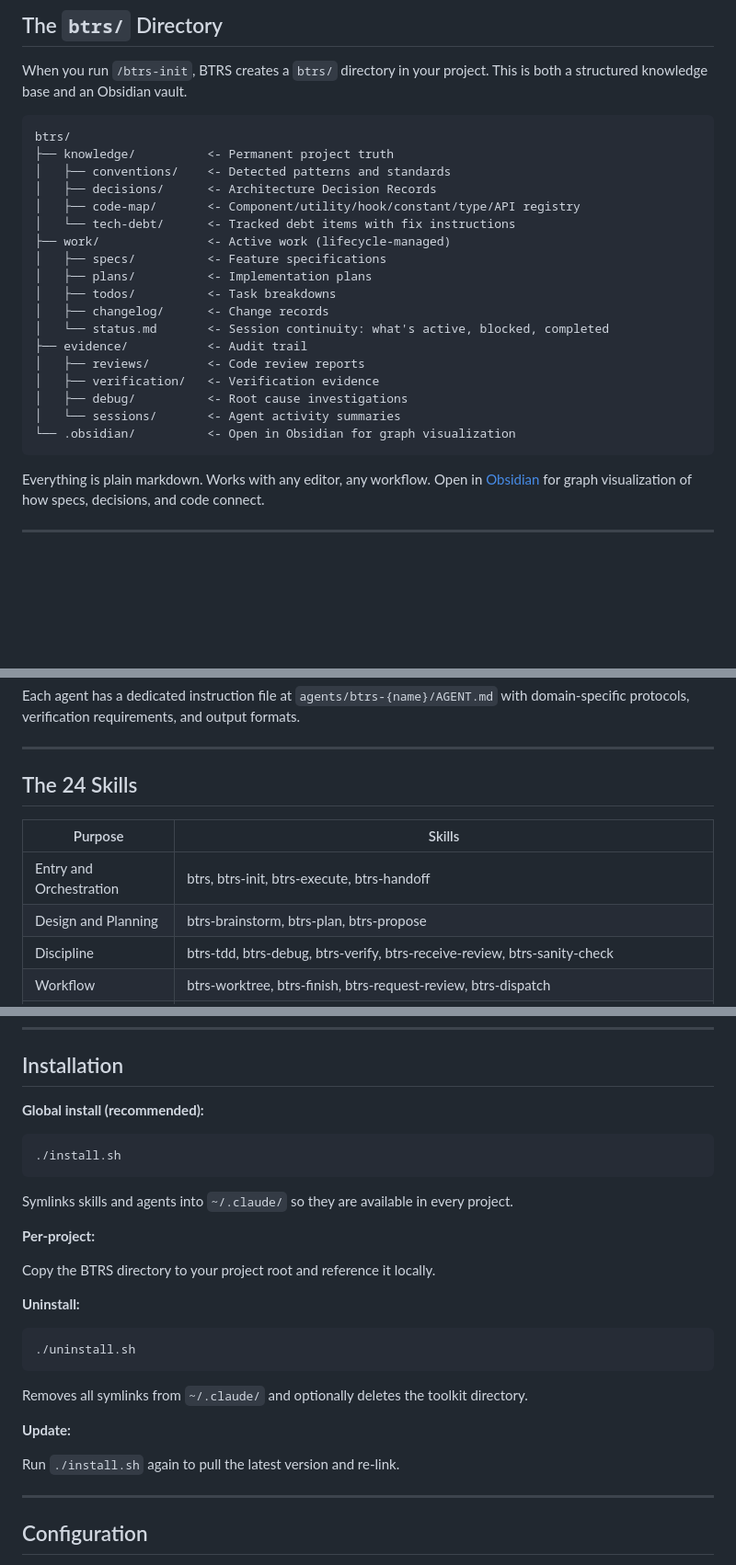
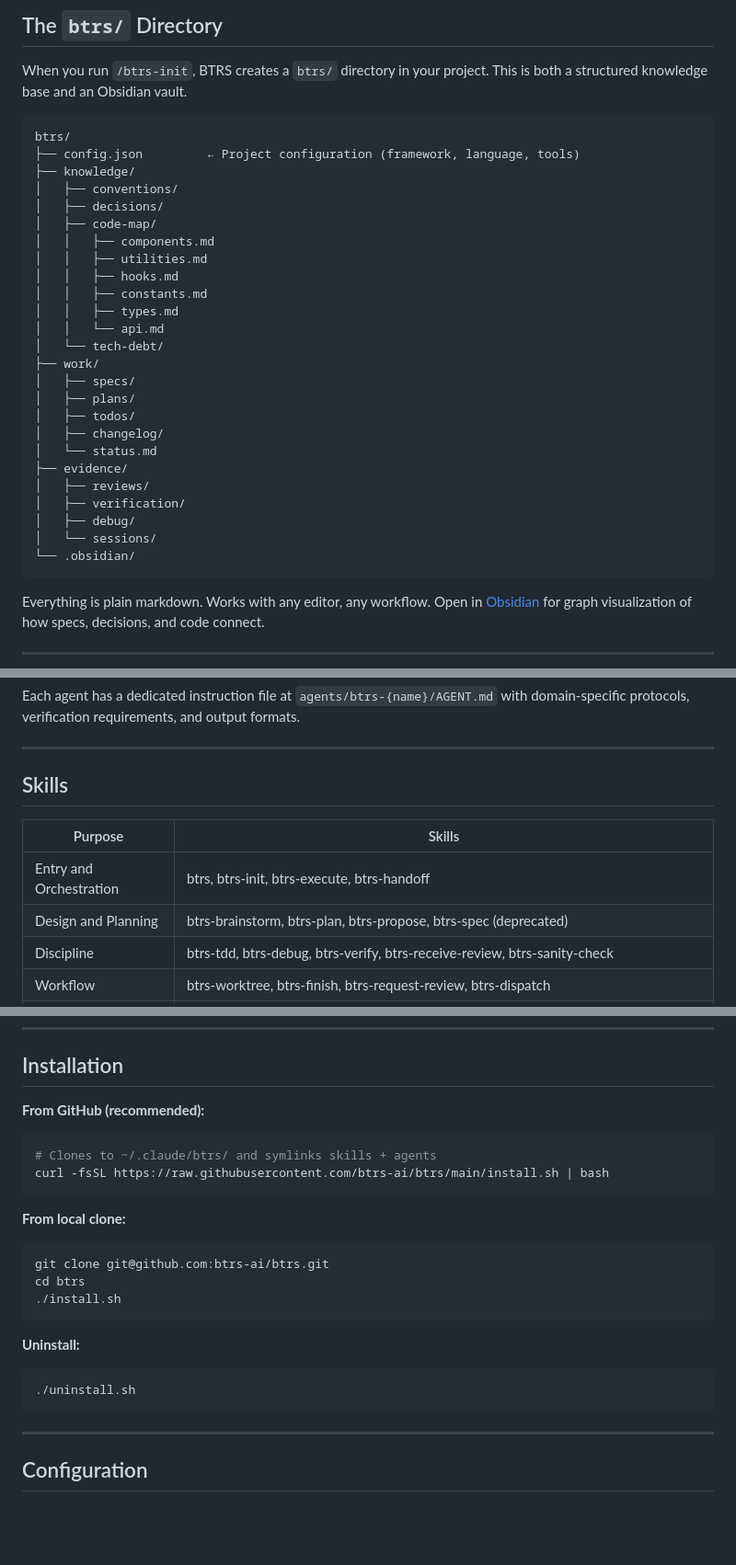
Before and after one commit to btrs-ai/btrs, a Markdown page: README.md, 3 parts joined by grey strips. Shown at 92% size. GitHub-like rendering; blank space fills up the shorter version.

Commit message:
Fix README accuracy: skill count, install description, directory tree, add btrs-spec
Co-Authored-By: Claude Opus 4.6 (1M context) <noreply@anthropic.com>

````diff
--- a/README.md
+++ b/README.md
@@ -39,23 +39,30 @@ When you run `/btrs-init`, BTRS creates a `btrs/` directory in your project. Thi
 
 ```
 btrs/
-├── knowledge/          <- Permanent project truth
-│   ├── conventions/    <- Detected patterns and standards
-│   ├── decisions/      <- Architecture Decision Records
-│   ├── code-map/       <- Component/utility/hook/constant/type/API registry
-│   └── tech-debt/      <- Tracked debt items with fix instructions
-├── work/               <- Active work (lifecycle-managed)
-│   ├── specs/          <- Feature specifications
-│   ├── plans/          <- Implementation plans
-│   ├── todos/          <- Task breakdowns
-│   ├── changelog/      <- Change records
-│   └── status.md       <- Session continuity: what's active, blocked, completed
-├── evidence/           <- Audit trail
-│   ├── reviews/        <- Code review reports
-│   ├── verification/   <- Verification evidence
-│   ├── debug/          <- Root cause investigations
-│   └── sessions/       <- Agent activity summaries
-└── .obsidian/          <- Open in Obsidian for graph visualization
+├── config.json         ← Project configuration (framework, language, tools)
+├── knowledge/
+│   ├── conventions/
+│   ├── decisions/
+│   ├── code-map/
+│   │   ├── components.md
+│   │   ├── utilities.md
+│   │   ├── hooks.md
+│   │   ├── constants.md
+│   │   ├── types.md
+│   │   └── api.md
+│   └── tech-debt/
+├── work/
+│   ├── specs/
+│   ├── plans/
+│   ├── todos/
+│   ├── changelog/
+│   └── status.md
+├── evidence/
+│   ├── reviews/
+│   ├── verification/
+│   ├── debug/
+│   └── sessions/
+└── .obsidian/
 ```
 
 Everything is plain markdown. Works with any editor, any workflow. Open in [Obsidian](https://obsidian.md) for graph visualization of how specs, decisions, and code connect.
@@ -93,12 +100,12 @@ Each agent has a dedicated instruction file at `agents/btrs-{name}/AGENT.md` wit
 
 ---
 
-## The 24 Skills
+## Skills
 
 | Purpose | Skills |
 |---------|--------|
 | Entry and Orchestration | btrs, btrs-init, btrs-execute, btrs-handoff |
-| Design and Planning | btrs-brainstorm, btrs-plan, btrs-propose |
+| Design and Planning | btrs-brainstorm, btrs-plan, btrs-propose, btrs-spec (deprecated) |
 | Discipline | btrs-tdd, btrs-debug, btrs-verify, btrs-receive-review, btrs-sanity-check |
 | Workflow | btrs-worktree, btrs-finish, btrs-request-review, btrs-dispatch |
 | Quality and Ops | btrs-implement, btrs-review, btrs-audit, btrs-deploy, btrs-health, btrs-tech-debt, btrs-research, btrs-analyze, btrs-doc |
@@ -115,29 +122,26 @@ You do not need to memorize these. `/btrs` routes to the right one automatically
 
 ## Installation
 
-**Global install (recommended):**
+**From GitHub (recommended):**
 
 ```bash
+# Clones to ~/.claude/btrs/ and symlinks skills + agents
+curl -fsSL https://raw.githubusercontent.com/btrs-ai/btrs/main/install.sh | bash
+```
+
+**From local clone:**
+
+```bash
+git clone git@github.com:btrs-ai/btrs.git
+cd btrs
 ./install.sh
 ```
-
-Symlinks skills and agents into `~/.claude/` so they are available in every project.
-
-**Per-project:**
-
-Copy the BTRS directory to your project root and reference it locally.
 
 **Uninstall:**
 
 ```bash
 ./uninstall.sh
 ```
-
-Removes all symlinks from `~/.claude/` and optionally deletes the toolkit directory.
-
-**Update:**
-
-Run `./install.sh` again to pull the latest version and re-link.
 
 ---
 
````
Also changed, not shown: other parts of README.md (+2 -2 lines).
